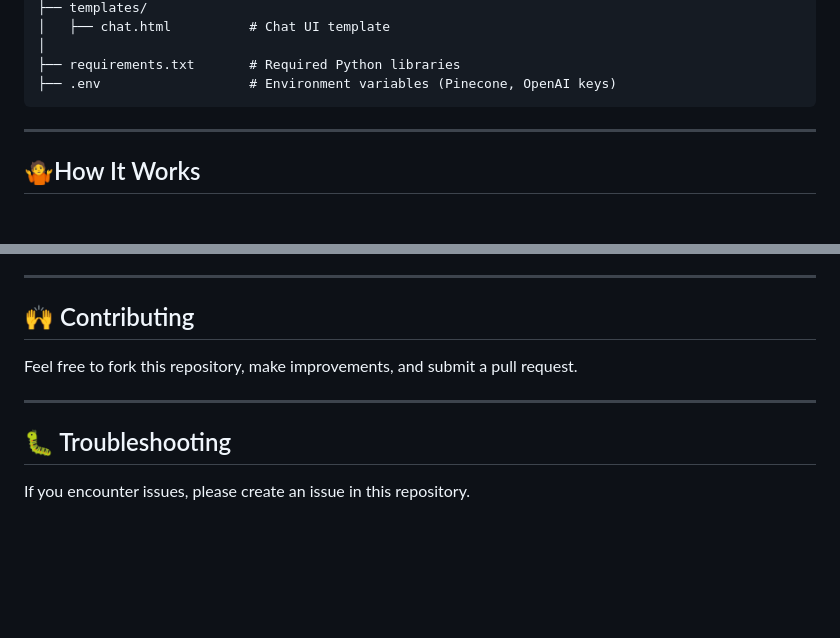
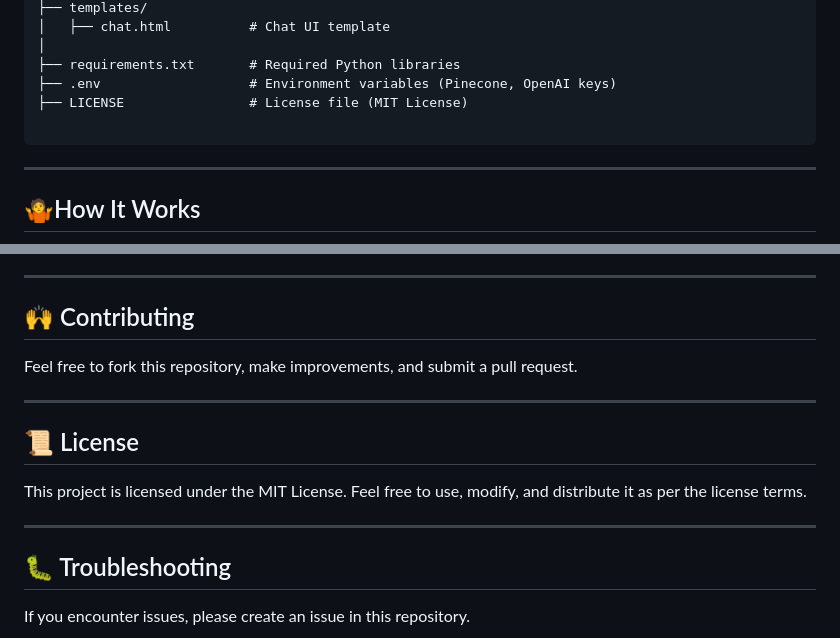
Before and after one commit to Ronak1231/Generative_AI_Projects-Medical_Chatbot, a Markdown page: README.md, 2 parts joined by grey strips. Drawn GitHub-style; blank space fills up the shorter version.

````diff
--- a/README.md
+++ b/README.md
@@ -105,6 +105,8 @@ project/
 │
 ├── requirements.txt       # Required Python libraries
 ├── .env                   # Environment variables (Pinecone, OpenAI keys)
+├── LICENSE                # License file (MIT License)
+
 ```
 
 ---
@@ -171,6 +173,12 @@ Feel free to fork this repository, make improvements, and submit a pull request.
 
 ---
 
+## 📜 License
+
+This project is licensed under the MIT License. Feel free to use, modify, and distribute it as per the license terms.
+
+---
+
 ## 🐛 Troubleshooting
 If you encounter issues, please create an issue in this repository.
 
````
